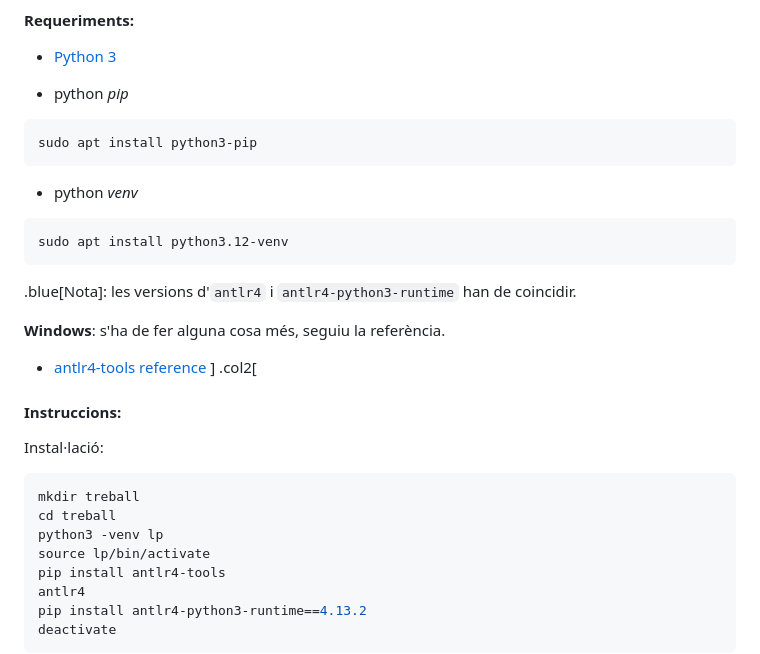
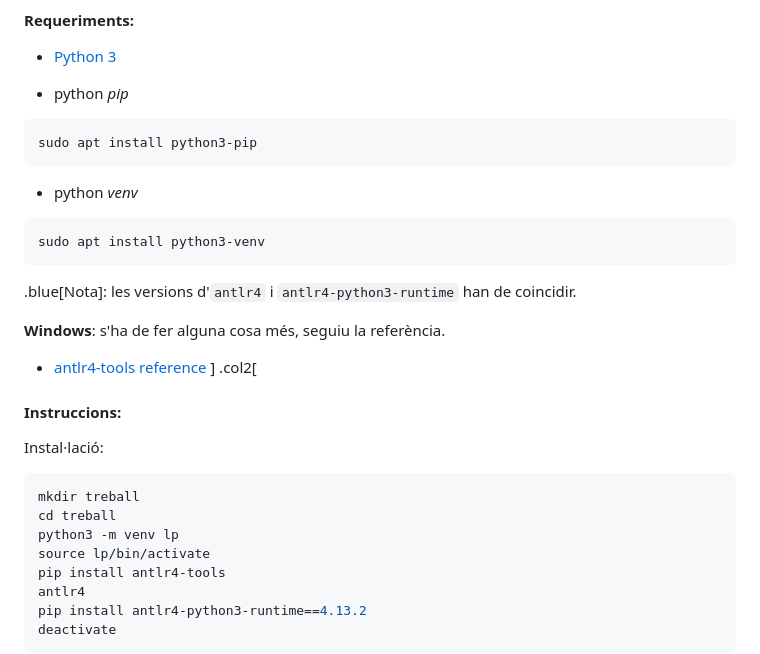
Before and after one commit to gebakx/lp, a Markdown page: python-compis.md, the part around the change. Rendered like a GitHub page.

Commit message:
instal·lació antlr4

````diff
--- a/python-compis.md
+++ b/python-compis.md
@@ -49,7 +49,7 @@ sudo apt install python3-pip
 
 - python *venv*
 ```bash
-sudo apt install python3.12-venv
+sudo apt install python3-venv
 ```
 
 .blue[Nota]: les versions d'`antlr4` i `antlr4-python3-runtime` han de coincidir.
@@ -66,7 +66,7 @@ Instal·lació:
 ```bash
 mkdir treball
 cd treball
-python3 -venv lp
+python3 -m venv lp
 source lp/bin/activate
 pip install antlr4-tools
 antlr4
````
